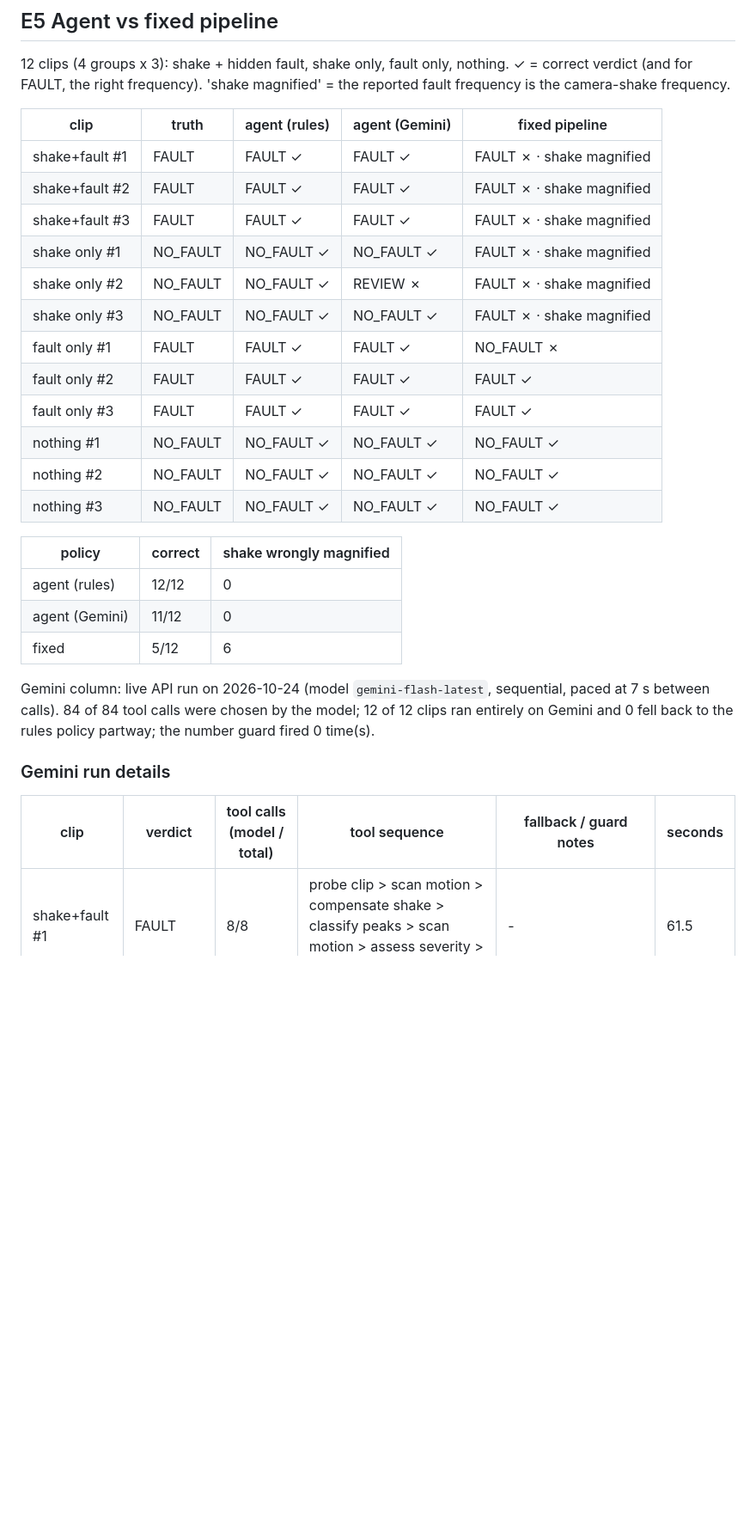
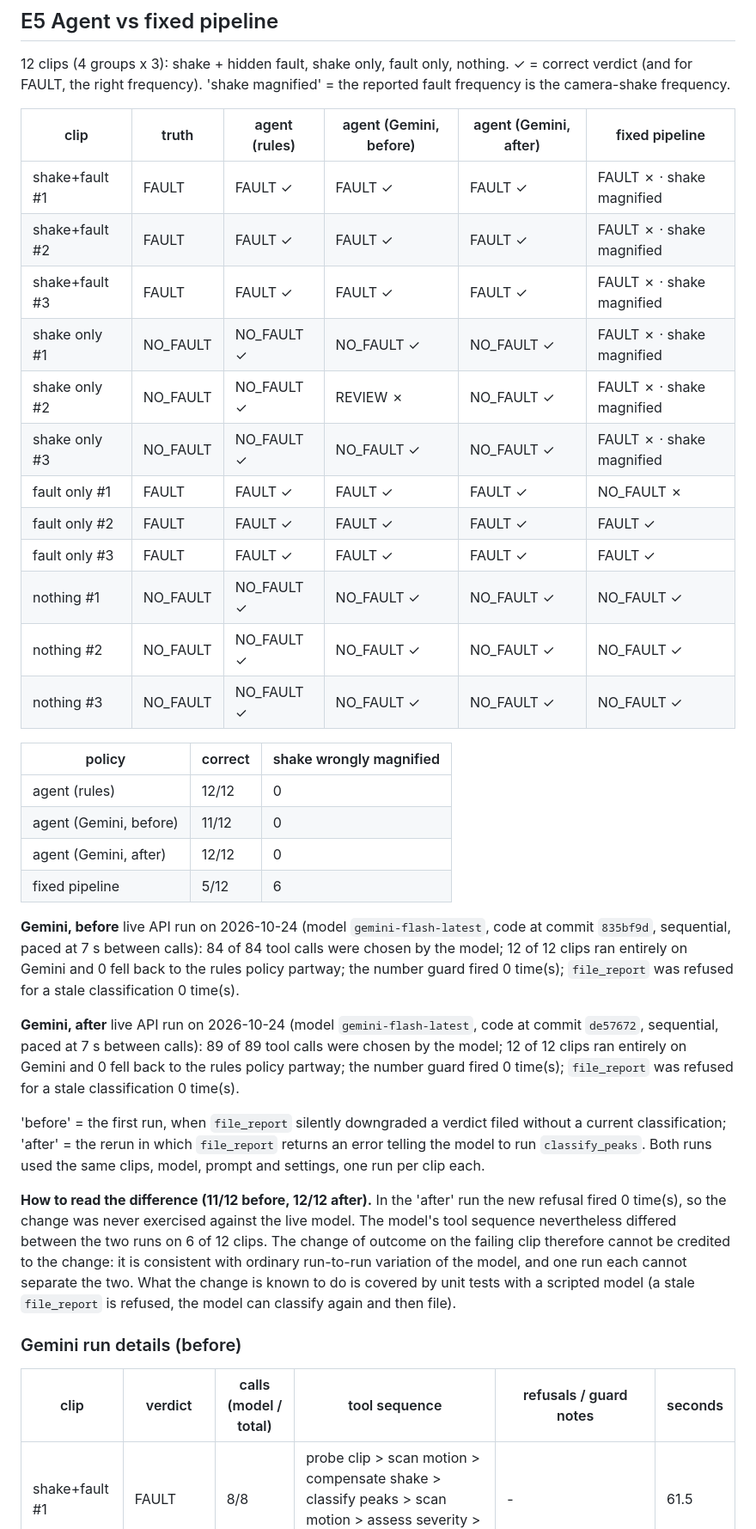
Before and after one commit to SanTiwari07/HumSight, a Markdown page: docs/TECHNICAL_REPORT.md, the part around one of its changes. Shown at 86% size. Rendered like a GitHub page; blank space fills up the shorter version.

```diff
--- a/docs/TECHNICAL_REPORT.md
+++ b/docs/TECHNICAL_REPORT.md
@@ -353,31 +353,38 @@ Fault injected into 1 of 4 textured parts (0.1 px); the other parts are static.
 
 12 clips (4 groups x 3): shake + hidden fault, shake only, fault only, nothing. ✓ = correct verdict (and for FAULT, the right frequency). 'shake magnified' = the reported fault frequency is the camera-shake frequency.
 
-| clip | truth | agent (rules) | agent (Gemini) | fixed pipeline |
-|---|---|---|---|---|
-| shake+fault #1 | FAULT | FAULT ✓ | FAULT ✓ | FAULT ✗ · shake magnified |
-| shake+fault #2 | FAULT | FAULT ✓ | FAULT ✓ | FAULT ✗ · shake magnified |
-| shake+fault #3 | FAULT | FAULT ✓ | FAULT ✓ | FAULT ✗ · shake magnified |
-| shake only #1 | NO_FAULT | NO_FAULT ✓ | NO_FAULT ✓ | FAULT ✗ · shake magnified |
-| shake only #2 | NO_FAULT | NO_FAULT ✓ | REVIEW ✗ | FAULT ✗ · shake magnified |
-| shake only #3 | NO_FAULT | NO_FAULT ✓ | NO_FAULT ✓ | FAULT ✗ · shake magnified |
-| fault only #1 | FAULT | FAULT ✓ | FAULT ✓ | NO_FAULT ✗ |
-| fault only #2 | FAULT | FAULT ✓ | FAULT ✓ | FAULT ✓ |
-| fault only #3 | FAULT | FAULT ✓ | FAULT ✓ | FAULT ✓ |
-| nothing #1 | NO_FAULT | NO_FAULT ✓ | NO_FAULT ✓ | NO_FAULT ✓ |
-| nothing #2 | NO_FAULT | NO_FAULT ✓ | NO_FAULT ✓ | NO_FAULT ✓ |
-| nothing #3 | NO_FAULT | NO_FAULT ✓ | NO_FAULT ✓ | NO_FAULT ✓ |
+| clip | truth | agent (rules) | agent (Gemini, before) | agent (Gemini, after) | fixed pipeline |
+|---|---|---|---|---|---|
+| shake+fault #1 | FAULT | FAULT ✓ | FAULT ✓ | FAULT ✓ | FAULT ✗ · shake magnified |
+| shake+fault #2 | FAULT | FAULT ✓ | FAULT ✓ | FAULT ✓ | FAULT ✗ · shake magnified |
+| shake+fault #3 | FAULT | FAULT ✓ | FAULT ✓ | FAULT ✓ | FAULT ✗ · shake magnified |
+| shake only #1 | NO_FAULT | NO_FAULT ✓ | NO_FAULT ✓ | NO_FAULT ✓ | FAULT ✗ · shake magnified |
+| shake only #2 | NO_FAULT | NO_FAULT ✓ | REVIEW ✗ | NO_FAULT ✓ | FAULT ✗ · shake magnified |
+| shake only #3 | NO_FAULT | NO_FAULT ✓ | NO_FAULT ✓ | NO_FAULT ✓ | FAULT ✗ · shake magnified |
+| fault only #1 | FAULT | FAULT ✓ | FAULT ✓ | FAULT ✓ | NO_FAULT ✗ |
+| fault only #2 | FAULT | FAULT ✓ | FAULT ✓ | FAULT ✓ | FAULT ✓ |
+| fault only #3 | FAULT | FAULT ✓ | FAULT ✓ | FAULT ✓ | FAULT ✓ |
+| nothing #1 | NO_FAULT | NO_FAULT ✓ | NO_FAULT ✓ | NO_FAULT ✓ | NO_FAULT ✓ |
+| nothing #2 | NO_FAULT | NO_FAULT ✓ | NO_FAULT ✓ | NO_FAULT ✓ | NO_FAULT ✓ |
+| nothing #3 | NO_FAULT | NO_FAULT ✓ | NO_FAULT ✓ | NO_FAULT ✓ | NO_FAULT ✓ |
 
 | policy | correct | shake wrongly magnified |
 |---|---|---|
 | agent (rules) | 12/12 | 0 |
-| agent (Gemini) | 11/12 | 0 |
-| fixed | 5/12 | 6 |
+| agent (Gemini, before) | 11/12 | 0 |
+| agent (Gemini, after) | 12/12 | 0 |
+| fixed pipeline | 5/12 | 6 |
 
-Gemini column: live API run on 2026-10-24 (model `gemini-flash-latest`, sequential, paced at 7 s between calls). 84 of 84 tool calls were chosen by the model; 12 of 12 clips ran entirely on Gemini and 0 fell back to the rules policy partway; the number guard fired 0 time(s).
-### Gemini run details
+**Gemini, before** live API run on 2026-10-24 (model `gemini-flash-latest`, code at commit `835bf9d`, sequential, paced at 7 s between calls): 84 of 84 tool calls were chosen by the model; 12 of 12 clips ran entirely on Gemini and 0 fell back to the rules policy partway; the number guard fired 0 time(s); `file_report` was refused for a stale classification 0 time(s).
 
-| clip | verdict | tool calls (model / total) | tool sequence | fallback / guard notes | seconds |
+**Gemini, after** live API run on 2026-10-24 (model `gemini-flash-latest`, code at commit `de57672`, sequential, paced at 7 s between calls): 89 of 89 tool calls were chosen by the model; 12 of 12 clips ran entirely on Gemini and 0 fell back to the rules policy partway; the number guard fired 0 time(s); `file_report` was refused for a stale classification 0 time(s).
+
+'before' = the first run, when `file_report` silently downgraded a verdict filed without a current classification; 'after' = the rerun in which `file_report` returns an error telling the model to run `classify_peaks`. Both runs used the same clips, model, prompt and settings, one run per clip each.
+
+**How to read the difference (11/12 before, 12/12 after).** In the 'after' run the new refusal fired 0 time(s), so the change was never exercised against the live model. The model's tool sequence nevertheless differed between the two runs on 6 of 12 clips. The change of outcome on the failing clip therefore cannot be credited to the change: it is consistent with ordinary run-to-run variation of the model, and one run each cannot separate the two. What the change is known to do is covered by unit tests with a scripted model (a stale `file_report` is refused, the model can classify again and then file).
+### Gemini run details (before)
+
+| clip | verdict | calls (model / total) | tool sequence | refusals / guard notes | seconds |
 |---|---|---|---|---|---|
 | shake+fault #1 | FAULT | 8/8 | probe clip > scan motion > compensate shake > classify peaks > scan motion > assess severity > magnify > file report | - | 61.5 |
 | shake+fault #2 | FAULT | 8/8 | probe clip > scan motion > compensate shake > classify peaks > scan motion > assess severity > magnify > file report | - | 59.2 |
```
Also changed, not shown: other parts of docs/TECHNICAL_REPORT.md (+17 -2 lines), README.md (+1 -1 lines), docs/DEVPOST_SUBMISSION.md (+1 -1 lines).
